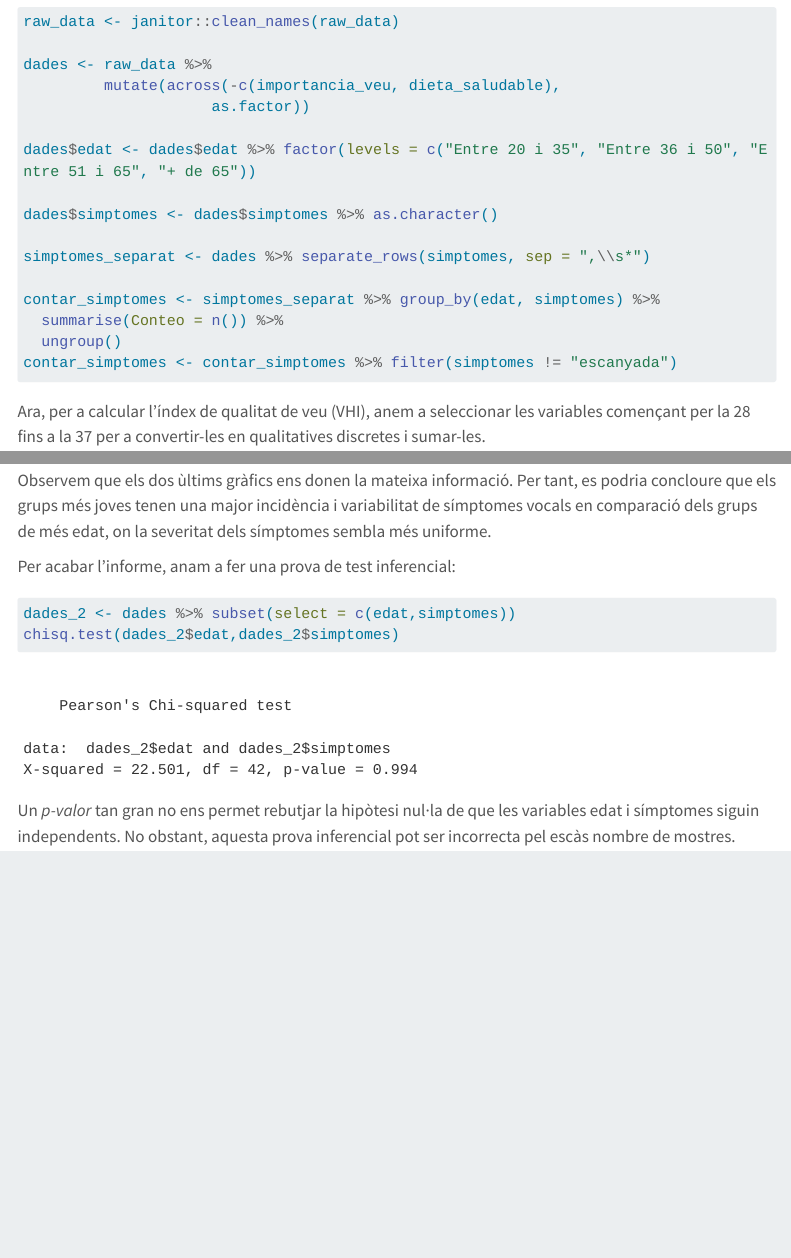
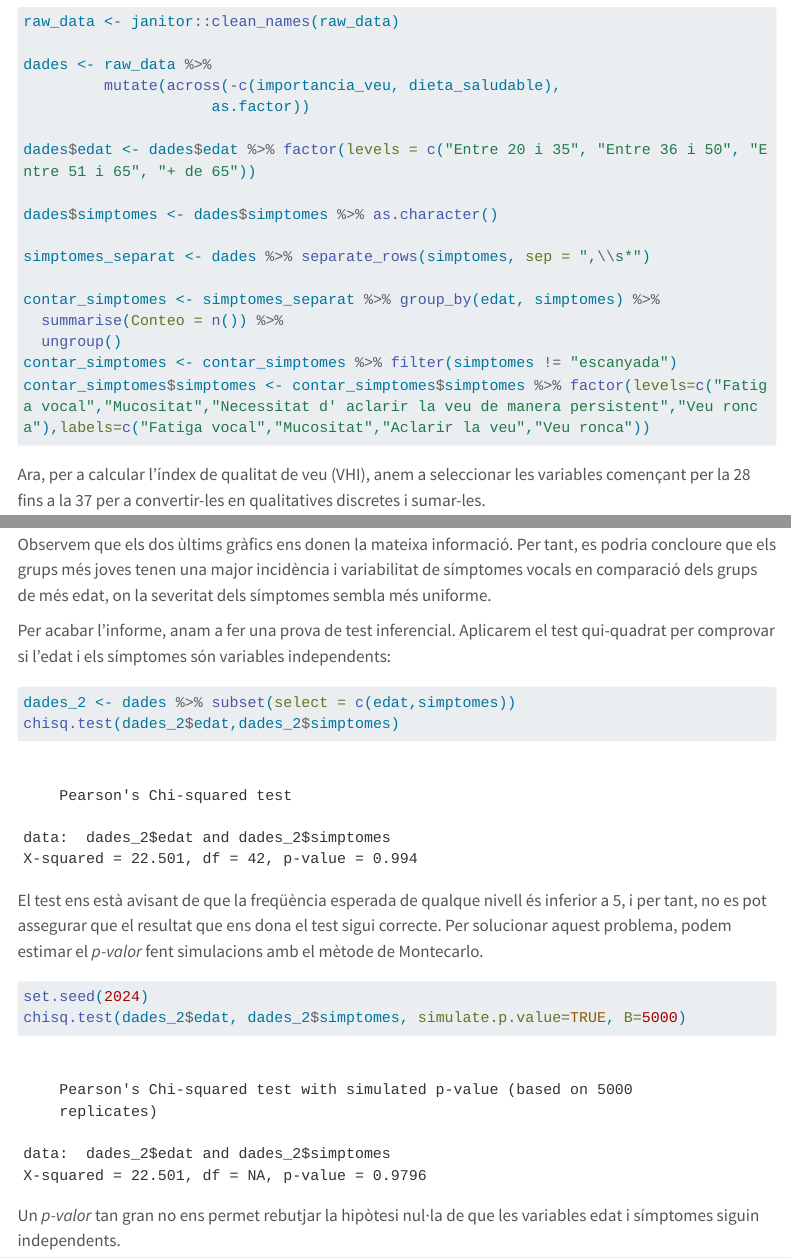
Before and after one commit to angelamartic/Practica2, a Quarto document (Practica2.qmd): the page in a window 1100 px wide, from 1630 px down, and a second part further down, joined at a grey line. Rendered offline with R 4.5, knitr and Pandoc in place of Quarto, with nearby package versions; menus at the side of the page are left out; long lines of code are wrapped; column names are cleaned by a stand-in for the janitor package.

Commit message:
Update Practica2.qmd
Test chi acabat

````diff
--- a/Practica2.qmd
+++ b/Practica2.qmd
@@ -97,7 +97,7 @@ contar_simptomes <- simptomes_separat %>% group_by(edat, simptomes) %>%
   summarise(Conteo = n()) %>%
   ungroup()
 contar_simptomes <- contar_simptomes %>% filter(simptomes != "escanyada")
-
+contar_simptomes$simptomes <- contar_simptomes$simptomes %>% factor(levels=c("Fatiga vocal","Mucositat","Necessitat d' aclarir la veu de manera persistent","Veu ronca"),labels=c("Fatiga vocal","Mucositat","Aclarir la veu","Veu ronca"))
 ```
 
 Ara, per a calcular l'índex de qualitat de veu (VHI), anem a seleccionar les variables començant per la 28 fins a la 37 per a convertir-les en qualitatives discretes i sumar-les.
@@ -198,9 +197,16 @@ El grup de més de 65 anys és el que té la distribució més concentrada i hom
 
 Observem que els dos ùltims gràfics ens donen la mateixa informació. Per tant, es podria concloure que els grups més joves tenen una major incidència i variabilitat de símptomes vocals en comparació dels grups de més edat, on la severitat dels símptomes sembla més uniforme.
 
-Per acabar l'informe, anam a fer una prova de test inferencial:
+Per acabar l'informe, anam a fer una prova de test inferencial. Aplicarem el test qui-quadrat per comprovar si l'edat i els símptomes són variables independents:
 ```{r}
 dades_2 <- dades %>% subset(select = c(edat,simptomes))
 chisq.test(dades_2$edat,dades_2$simptomes)
 ```
-Un *p-valor* tan gran no ens permet rebutjar la hipòtesi nul·la de que les variables edat i símptomes siguin independents. No obstant, aquesta prova inferencial pot ser incorrecta pel escàs nombre de mostres.
+El test ens està avisant de que la freqüència esperada de qualque nivell és inferior a 5, i per tant, no es pot assegurar que el resultat que ens dona el test sigui correcte. Per solucionar aquest problema, podem estimar el *p-valor* fent simulacions amb el mètode de Montecarlo.
+
+```{r}
+set.seed(2024)
+chisq.test(dades_2$edat, dades_2$simptomes, simulate.p.value=TRUE, B=5000)
+```
+
+Un *p-valor* tan gran no ens permet rebutjar la hipòtesi nul·la de que les variables edat i símptomes siguin independents.
````
Also changed, not shown: Practica2.qmd (3 more changed lines).
